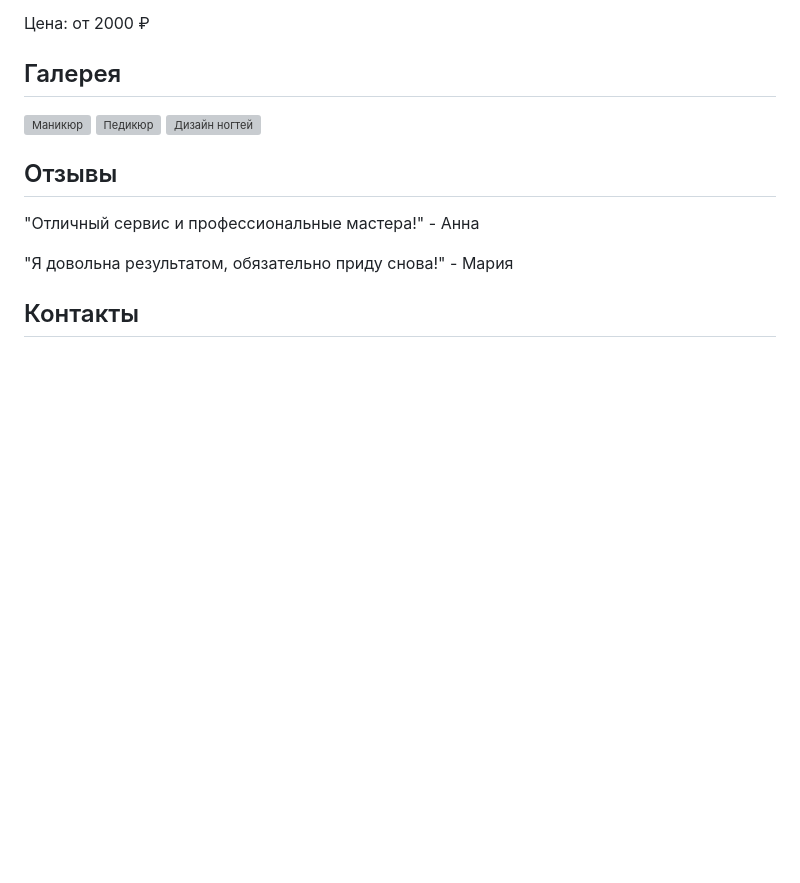
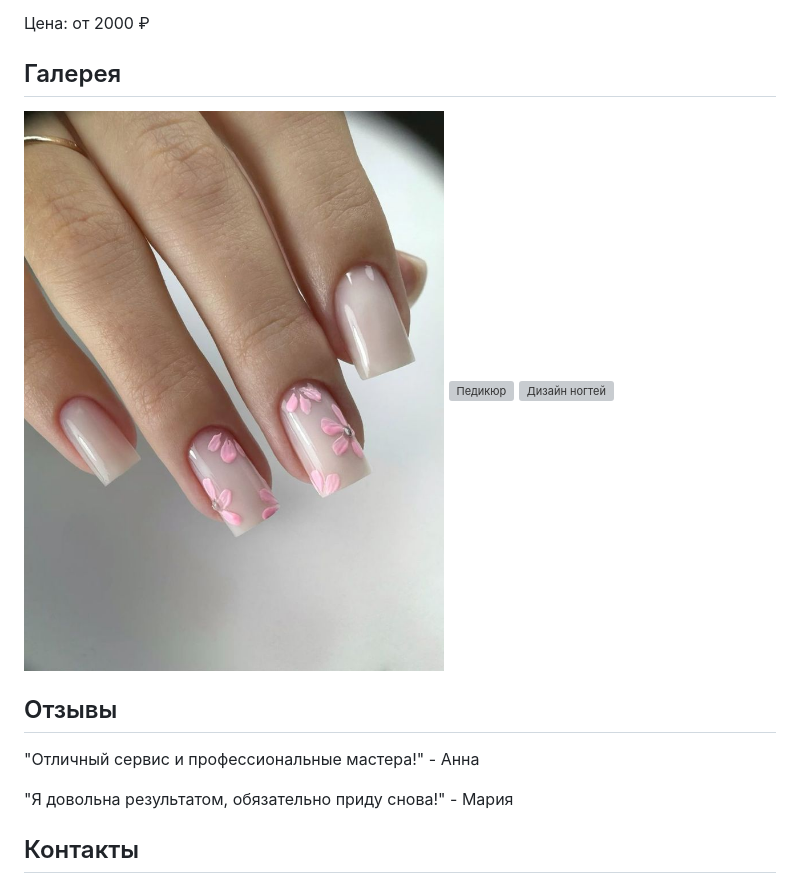
Before and after one commit to Dasha552/Shop, a Markdown page: README.md, the part around the change. GitHub-like rendering; blank space fills up the shorter version; grey boxes are pictures that could not be loaded.

```diff
--- a/README.md
+++ b/README.md
@@ -40,7 +40,7 @@
         <section id="gallery">
             <h2>Галерея</h2>
             <div class="gallery-images">
-                <img src="nails1.jpg" alt="Маникюр">
+                <img src="маникюр.jpg" alt="Маникюр">
                 <img src="nails2.jpg" alt="Педикюр">
                 <img src="nails3.jpg" alt="Дизайн ногтей">
                 <!-- Добавьте больше изображений здесь -->
```
